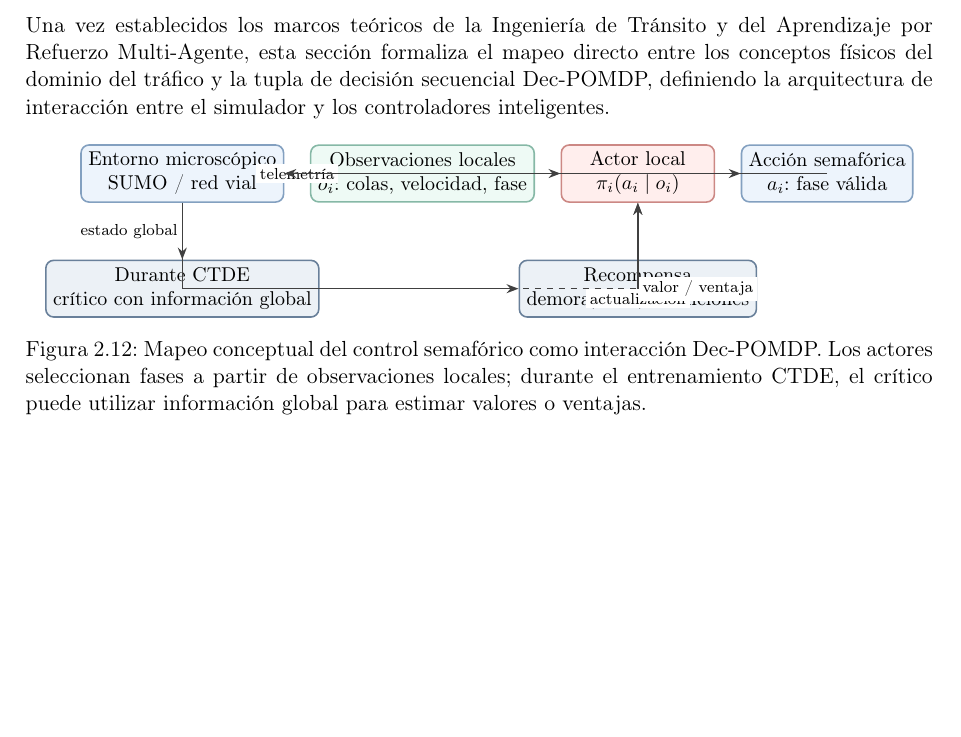
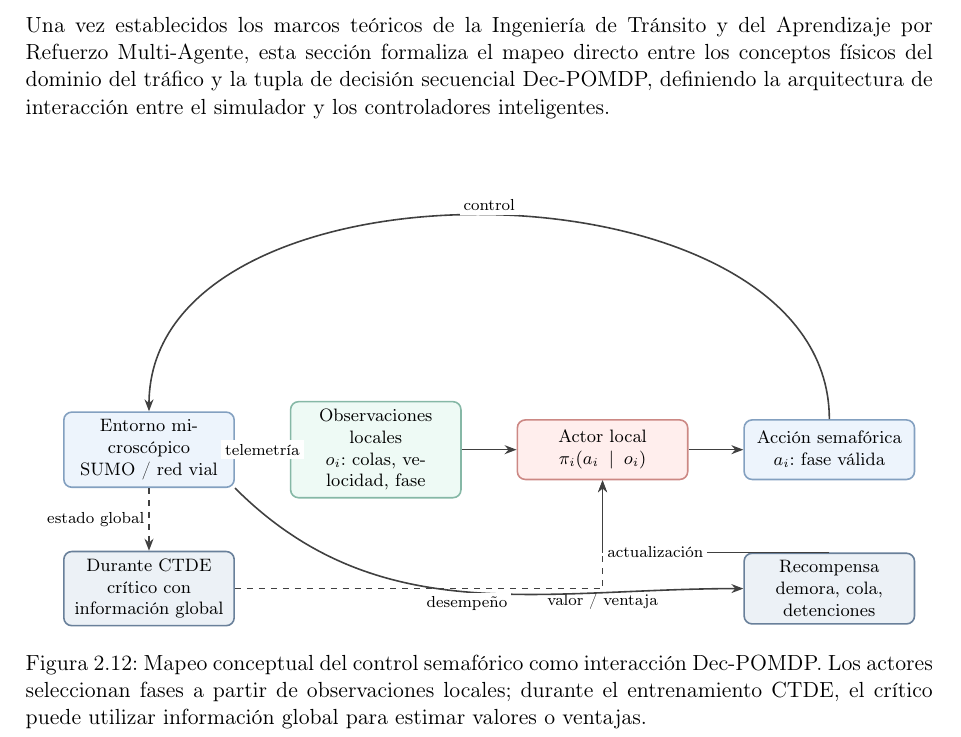
Before and after one commit to juanm4morales/tesina, a LaTeX thesis (main.tex, which reads 4-marco_teorico.tex): part of page 42 of 56, cut so that both start at the same text, the shorter picture padded with empty space. Compiled offline with pdfLaTeX.

Commit message:
docs: corregir diagrama de control semaforico

```diff
--- a/4-marco_teorico.tex
+++ b/4-marco_teorico.tex
@@ -1152,8 +1152,7 @@ Una vez establecidos los marcos teóricos de la Ingeniería de Tránsito y del A
 \begin{figure}[H]
     \centering
     \begin{tikzpicture}[
-        node distance=0.45cm and 0.45cm,
-        box/.style={rectangle, rounded corners=4pt, thick, align=center, minimum width=2.7cm, minimum height=1.0cm, font=\small},
+        box/.style={rectangle, rounded corners=4pt, thick, align=center, text width=2.75cm, minimum width=2.9cm, minimum height=1.05cm, font=\footnotesize},
         env/.style={box, draw=colEntorno!80!black, fill=colEntorno!20},
         obs/.style={box, draw=colInterfaz!80!black, fill=colInterfaz!20},
         ag/.style={box, draw=colAgente!80!black, fill=colAgente!20},
@@ -1161,21 +1160,24 @@ Una vez establecidos los marcos teóricos de la Ingeniería de Tránsito y del A
         arr/.style={-{Stealth[length=6pt]}, thick, draw=black!75},
         lbl/.style={font=\scriptsize, fill=white, inner sep=2pt, align=center}
     ]
-        \node[env] (sumo) {Entorno microscópico\\SUMO / red vial};
-        \node[obs, right=of sumo] (observ) {Observaciones locales\\$o_i$: colas, velocidad, fase};
-        \node[ag, right=of observ] (actor) {Actor local\\$\pi_i(a_i\mid o_i)$};
-        \node[env, right=of actor] (fase) {Acción semafórica\\$a_i$: fase válida};
-        \node[rew, below=1.0cm of actor] (reward) {Recompensa\\demora, cola, detenciones};
-        \node[rew, below=1.0cm of sumo] (critic) {Durante CTDE\\crítico con información global};
+        \node[env] (sumo) at (0,2.0) {Entorno microscópico\\SUMO / red vial};
+        \node[obs] (observ) at (4,2.0) {Observaciones locales\\$o_i$: colas, velocidad, fase};
+        \node[ag] (actor) at (8,2.0) {Actor local\\$\pi_i(a_i\mid o_i)$};
+        \node[env] (fase) at (12,2.0) {Acción semafórica\\$a_i$: fase válida};
+        \node[rew] (critic) at (0,-0.45) {Durante CTDE\\crítico con información global};
+        \node[rew] (reward) at (12,-0.45) {Recompensa\\demora, cola, detenciones};
 
-        \draw[arr] (sumo) -- node[lbl] {telemetría} (observ);
-        \draw[arr] (observ) -- (actor);
-        \draw[arr] (actor) -- (fase);
-        \draw[arr] (fase) |- (sumo);
-        \draw[arr] (sumo) |- (reward);
-        \draw[arr] (reward) -| node[lbl, below] {actualización} (actor);
-        \draw[arr, dashed] (sumo) -- node[lbl, left] {estado global} (critic);
-        \draw[arr, dashed] (critic) -| node[lbl, right] {valor / ventaja} (actor);
+        % Ciclo de interacción local.
+        \draw[arr] (sumo.east) -- node[lbl] {telemetría} (observ.west);
+        \draw[arr] (observ.east) -- (actor.west);
+        \draw[arr] (actor.east) -- (fase.west);
+        \draw[arr] (fase.north) to[out=90,in=90] node[lbl, above] {control} (sumo.north);
+
+        % Señales utilizadas durante el entrenamiento y la actualización.
+        \draw[arr, dashed] (sumo.south) -- node[lbl, left] {estado global} (critic.north);
+        \draw[arr, dashed] (critic.east) -| node[lbl, below] {valor / ventaja} (actor.south);
+        \draw[arr] (sumo.south east) to[out=-45,in=180] node[lbl, below] {desempeño} (reward.west);
+        \draw[arr] (reward.north) -| node[lbl, right] {actualización} (actor.south);
     \end{tikzpicture}
     \caption{Mapeo conceptual del control semafórico como interacción Dec-POMDP. Los actores seleccionan fases a partir de observaciones locales; durante el entrenamiento CTDE, el crítico puede utilizar información global para estimar valores o ventajas.}
     \label{fig:traffic_rl_mapping}
```
Also changed, not shown: main.pdf, 6 other files.
